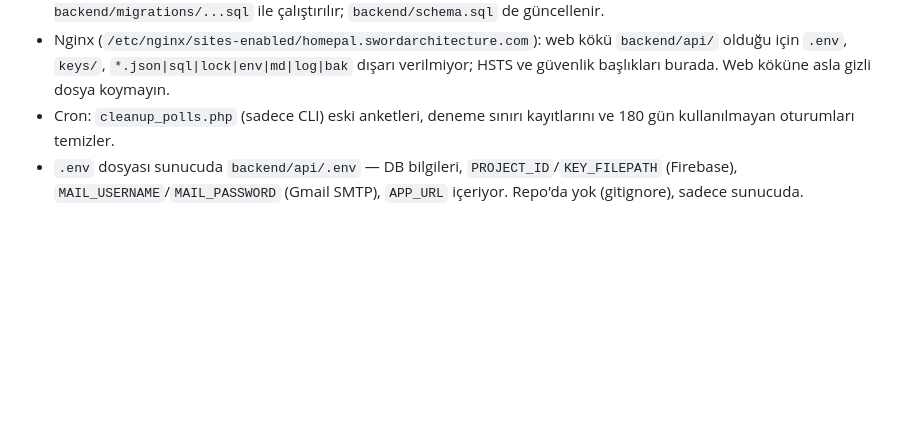
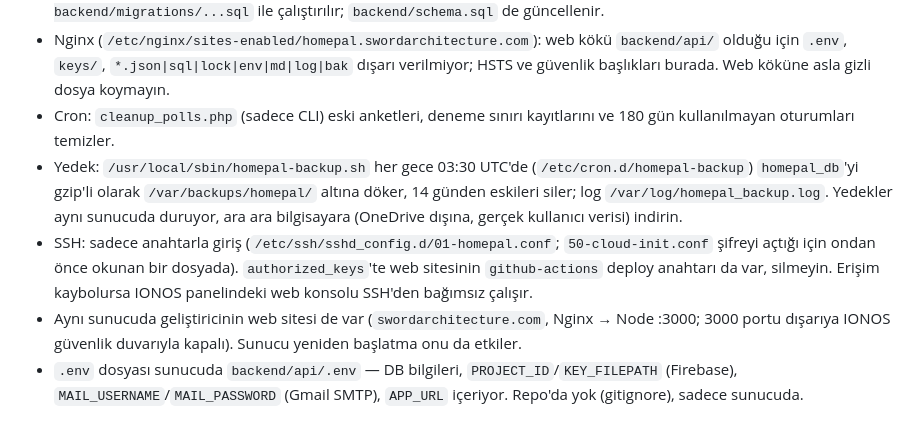
Before and after one commit to MobileProgrammingApp/MainProject, a Markdown page: CLAUDE.md, the part around the change. GitHub-like rendering; blank space fills up the shorter version.

Commit message:
Document server backups and key-only SSH in CLAUDE.md
Co-Authored-By: Claude Opus 5.5 <noreply@anthropic.com>

```diff
--- a/CLAUDE.md
+++ b/CLAUDE.md
@@ -17,6 +17,9 @@ Flutter mobil uygulaması (ev/ev arkadaşları için görev, market listesi, ev
 - DB şema değişikliklerinde: otomatik migration sistemi yok. Değişiklik `backend/migrations/YYYY-MM-DD_ad.sql` olarak eklenir (`.gitignore`'daki `*.sql` kuralından muaf), deploy'dan hemen sonra sunucuda bir kez `sudo mysql homepal_db < backend/migrations/...sql` ile çalıştırılır; `backend/schema.sql` de güncellenir.
 - Nginx (`/etc/nginx/sites-enabled/homepal.swordarchitecture.com`): web kökü `backend/api/` olduğu için `.env`, `keys/`, `*.json|sql|lock|env|md|log|bak` dışarı verilmiyor; HSTS ve güvenlik başlıkları burada. Web köküne asla gizli dosya koymayın.
 - Cron: `cleanup_polls.php` (sadece CLI) eski anketleri, deneme sınırı kayıtlarını ve 180 gün kullanılmayan oturumları temizler.
+- Yedek: `/usr/local/sbin/homepal-backup.sh` her gece 03:30 UTC'de (`/etc/cron.d/homepal-backup`) `homepal_db`'yi gzip'li olarak `/var/backups/homepal/` altına döker, 14 günden eskileri siler; log `/var/log/homepal_backup.log`. Yedekler aynı sunucuda duruyor, ara ara bilgisayara (OneDrive dışına, gerçek kullanıcı verisi) indirin.
+- SSH: sadece anahtarla giriş (`/etc/ssh/sshd_config.d/01-homepal.conf`; `50-cloud-init.conf` şifreyi açtığı için ondan önce okunan bir dosyada). `authorized_keys`'te web sitesinin `github-actions` deploy anahtarı da var, silmeyin. Erişim kaybolursa IONOS panelindeki web konsolu SSH'den bağımsız çalışır.
+- Aynı sunucuda geliştiricinin web sitesi de var (`swordarchitecture.com`, Nginx → Node :3000; 3000 portu dışarıya IONOS güvenlik duvarıyla kapalı). Sunucu yeniden başlatma onu da etkiler.
 - `.env` dosyası sunucuda `backend/api/.env` — DB bilgileri, `PROJECT_ID`/`KEY_FILEPATH` (Firebase), `MAIL_USERNAME`/`MAIL_PASSWORD` (Gmail SMTP), `APP_URL` içeriyor. Repo'da yok (gitignore), sadece sunucuda.
 
 ## Auth
```
